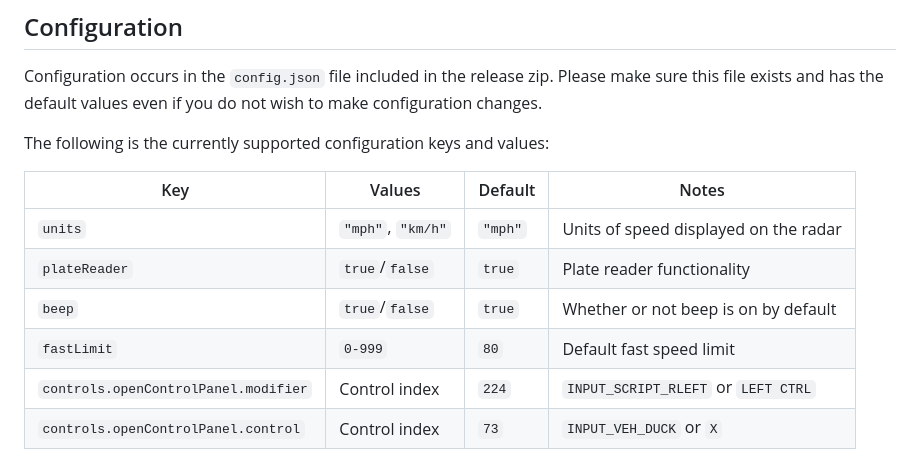
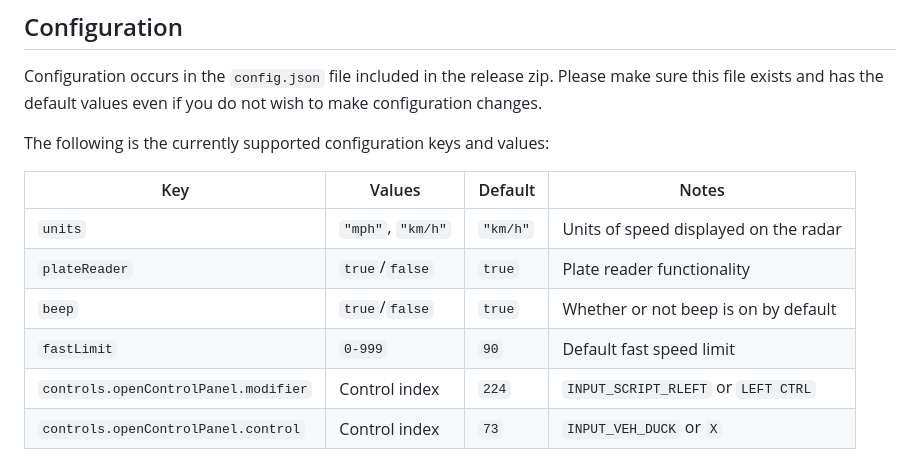
Before and after one commit to GreveGit/rs9000, a Markdown page: README.md, the part around the change. Drawn GitHub-style.

```diff
--- a/README.md
+++ b/README.md
@@ -42,10 +42,10 @@ The following is the currently supported configuration keys and values:
 
 | Key                                  | Values            | Default | Notes                                 |
 | ------------------------------------ | ----------------- | ------- | ------------------------------------- |
-| `units`                              | `"mph"`, `"km/h"` | `"mph"` | Units of speed displayed on the radar |
+| `units`                              | `"mph"`, `"km/h"` | `"km/h"` | Units of speed displayed on the radar |
 | `plateReader`                        | `true`/`false`    | `true`  | Plate reader functionality            |
 | `beep`                               | `true`/`false`    | `true`  | Whether or not beep is on by default  |
-| `fastLimit`                          | `0-999`           | `80`    | Default fast speed limit              |
+| `fastLimit`                          | `0-999`           | `90`    | Default fast speed limit              |
 | `controls.openControlPanel.modifier` | Control index     | `224`   | `INPUT_SCRIPT_RLEFT` or `LEFT CTRL`   |
 | `controls.openControlPanel.control`  | Control index     | `73`    | `INPUT_VEH_DUCK` or `X`               |
 
```
